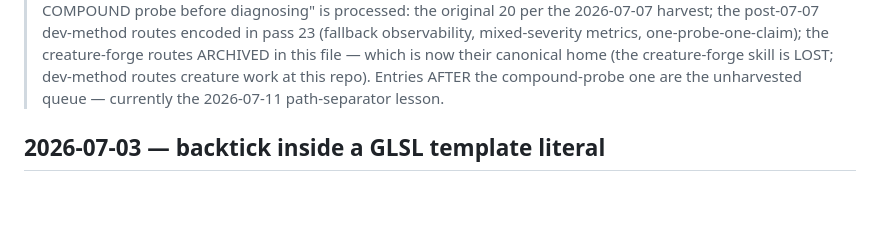
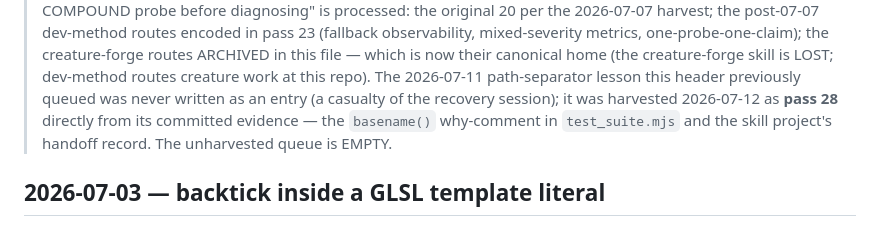
Before and after one commit to Cupcakechan/ExperimentProject, a Markdown page: sdf-blend-shell/LESSONS.md, the part around one of its changes. Drawn GitHub-style; blank space fills up the shorter version.

Commit message:
Advance LESSONS harvest header through pass 28: path-separator lesson harvested from committed evidence, queue empty

```diff
--- a/sdf-blend-shell/LESSONS.md
+++ b/sdf-blend-shell/LESSONS.md
@@ -7,8 +7,11 @@
 > mixed-severity metrics, one-probe-one-claim); the creature-forge routes
 > ARCHIVED in this file — which is now their canonical home (the
 > creature-forge skill is LOST; dev-method routes creature work at this
-> repo). Entries AFTER the compound-probe one are the unharvested queue —
-> currently the 2026-07-11 path-separator lesson.
+> repo). The 2026-07-11 path-separator lesson this header previously
+> queued was never written as an entry (a casualty of the recovery
+> session); it was harvested 2026-07-12 as **pass 28** directly from its
+> committed evidence — the `basename()` why-comment in `test_suite.mjs`
+> and the skill project's handoff record. The unharvested queue is EMPTY.
 
 ## 2026-07-03 — backtick inside a GLSL template literal
 - What broke / what happened: a backtick in a shader comment terminated the JS
```
Also changed, not shown: other parts of sdf-blend-shell/LESSONS.md (+1 -1 lines).
